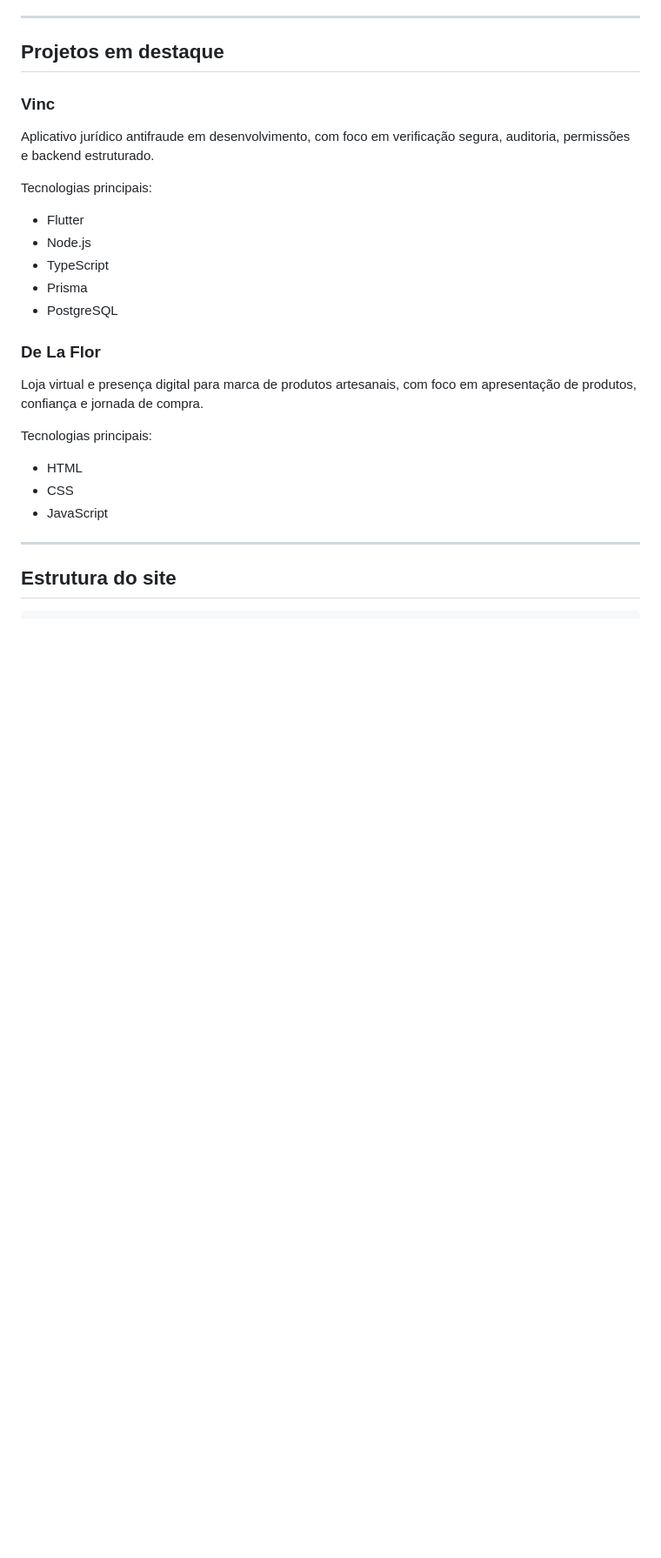
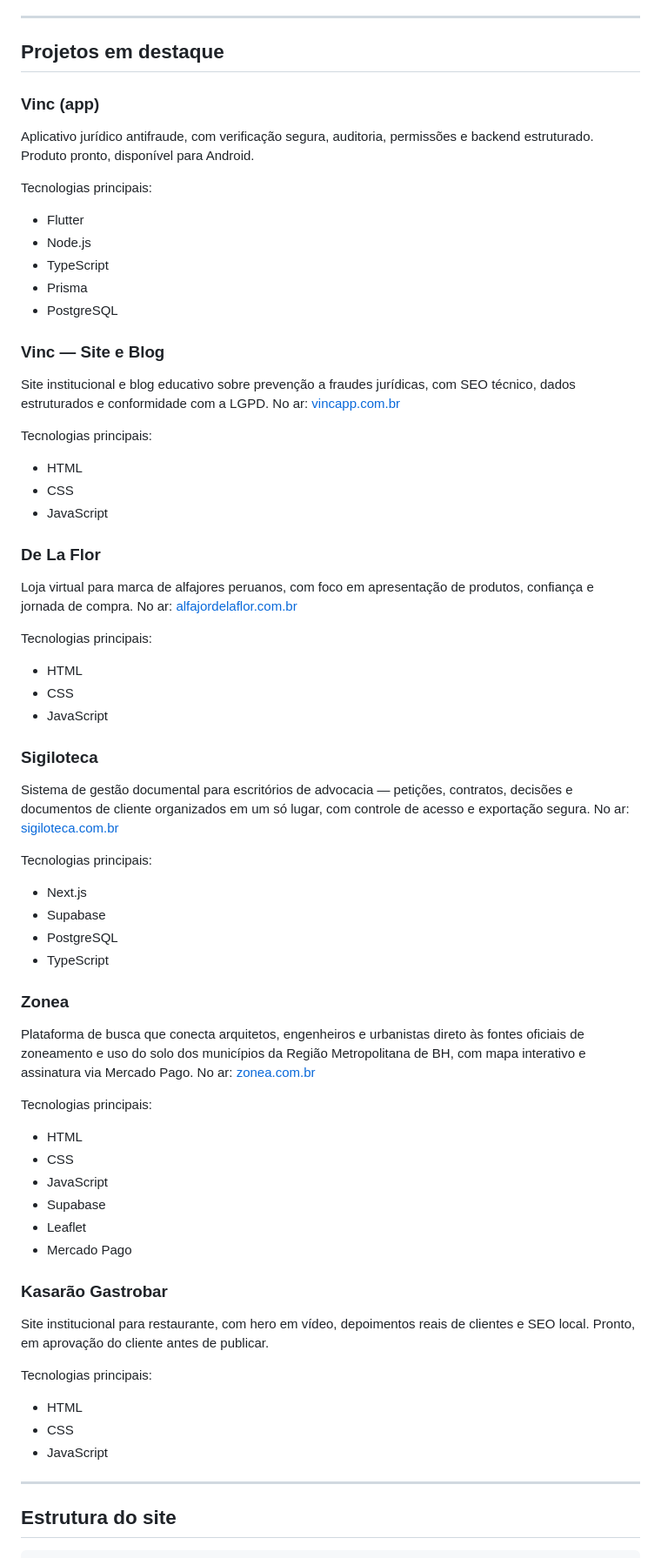
Before and after one commit to luizgteixeira/portfolio-luiz-gustavo, a Markdown page: README.md, the part around one of its changes. Shown at 87% size. Drawn GitHub-style; blank space fills up the shorter version.

Commit message:
Atualizado o README

```diff
--- a/README.md
+++ b/README.md
@@ -58,9 +62,9 @@ O objetivo é sempre construir soluções simples de entender, fáceis de usar e
 
 ## Projetos em destaque
 
-### Vinc
+### Vinc (app)
 
-Aplicativo jurídico antifraude em desenvolvimento, com foco em verificação segura, auditoria, permissões e backend estruturado.
+Aplicativo jurídico antifraude, com verificação segura, auditoria, permissões e backend estruturado. Produto pronto, disponível para Android.
 
 Tecnologias principais:
 
@@ -70,9 +74,53 @@ Tecnologias principais:
 - Prisma
 - PostgreSQL
 
+### Vinc — Site e Blog
+
+Site institucional e blog educativo sobre prevenção a fraudes jurídicas, com SEO técnico, dados estruturados e conformidade com a LGPD. No ar: [vincapp.com.br](https://www.vincapp.com.br/)
+
+Tecnologias principais:
+
+- HTML
+- CSS
+- JavaScript
+
 ### De La Flor
 
-Loja virtual e presença digital para marca de produtos artesanais, com foco em apresentação de produtos, confiança e jornada de compra.
+Loja virtual para marca de alfajores peruanos, com foco em apresentação de produtos, confiança e jornada de compra. No ar: [alfajordelaflor.com.br](https://www.alfajordelaflor.com.br/)
+
+Tecnologias principais:
+
+- HTML
+- CSS
+- JavaScript
+
+### Sigiloteca
+
+Sistema de gestão documental para escritórios de advocacia — petições, contratos, decisões e documentos de cliente organizados em um só lugar, com controle de acesso e exportação segura. No ar: [sigiloteca.com.br](https://sigiloteca.com.br/)
+
+Tecnologias principais:
+
+- Next.js
+- Supabase
+- PostgreSQL
+- TypeScript
+
+### Zonea
+
+Plataforma de busca que conecta arquitetos, engenheiros e urbanistas direto às fontes oficiais de zoneamento e uso do solo dos municípios da Região Metropolitana de BH, com mapa interativo e assinatura via Mercado Pago. No ar: [zonea.com.br](https://zonea.com.br/)
+
+Tecnologias principais:
+
+- HTML
+- CSS
+- JavaScript
+- Supabase
+- Leaflet
+- Mercado Pago
+
+### Kasarão Gastrobar
+
+Site institucional para restaurante, com hero em vídeo, depoimentos reais de clientes e SEO local. Pronto, em aprovação do cliente antes de publicar.
 
 Tecnologias principais:
 
```
Also changed, not shown: other parts of README.md (+18 -12 lines).
